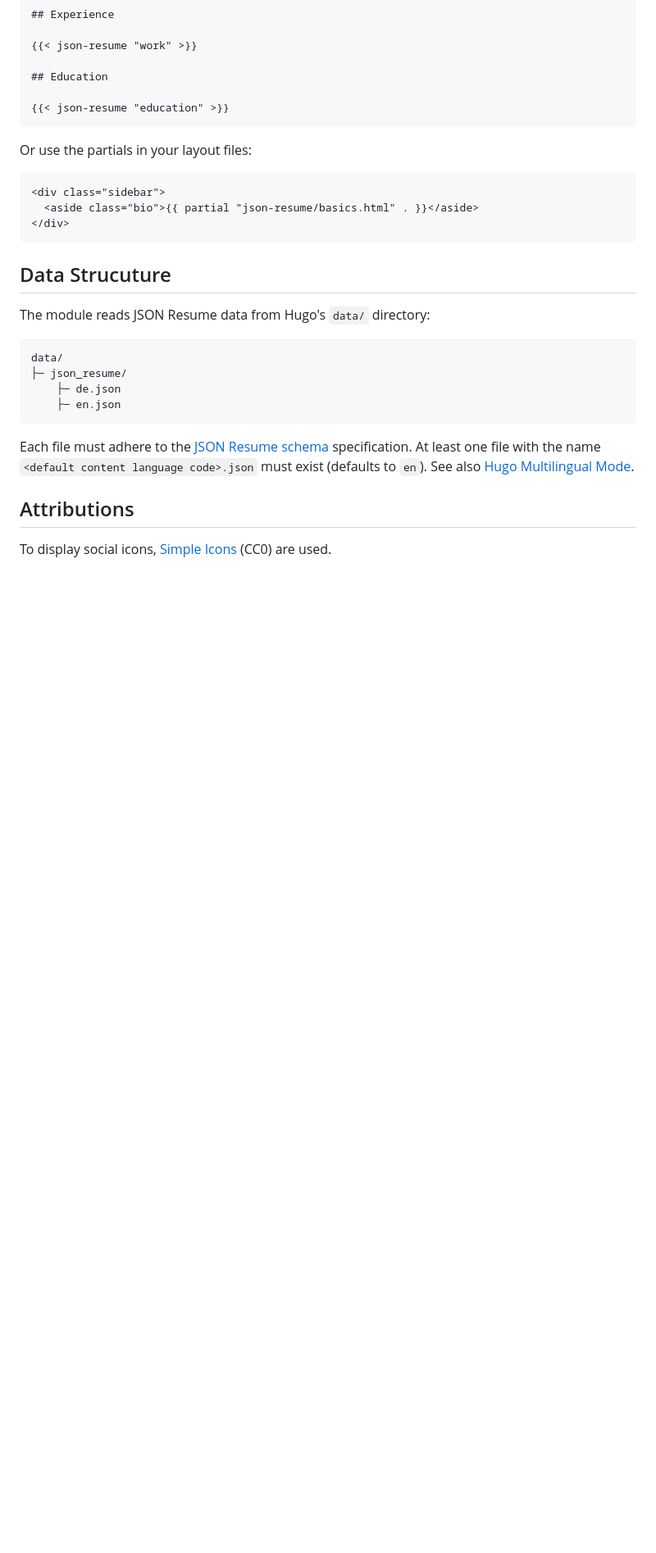
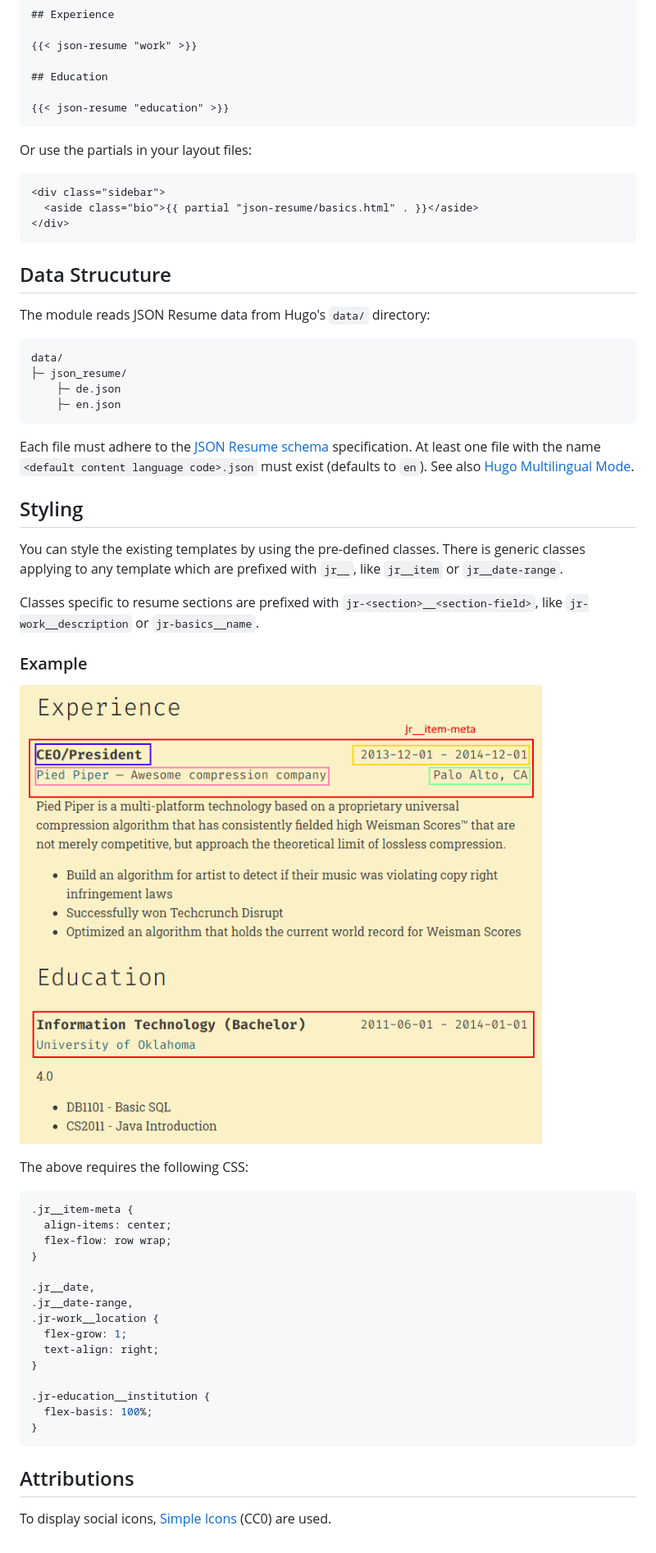
Before and after one commit to schnerring/hugo-mod-json-resume, a Markdown page: README.md, the part around the change. Shown at 82% size. GitHub-like rendering; pictures changed too: screenshots/example-resume-section-headers.png (added); blank space fills up the shorter version.

Commit message:
Add styling example to README

````diff
--- a/README.md
+++ b/README.md
@@ -79,6 +79,39 @@ Each file must adhere to the [JSON Resume schema](https://github.com/jsonresume/
 specification. At least one file with the name `<default content language code>.json`
 must exist (defaults to `en`). See also [Hugo Multilingual Mode](https://gohugo.io/content-management/multilingual/).
 
+## Styling
+
+You can style the existing templates by using the pre-defined classes. There is
+generic classes applying to any template which are prefixed with `jr__`, like
+`jr__item` or `jr__date-range`.
+
+Classes specific to resume sections are prefixed with `jr-<section>__<section-field>`,
+like `jr-work__description` or `jr-basics__name`.
+
+### Example
+
+![Example resume section header screenshot](./screenshots/example-resume-section-headers.png)
+
+The above requires the following CSS:
+
+```css
+.jr__item-meta {
+  align-items: center;
+  flex-flow: row wrap;
+}
+
+.jr__date,
+.jr__date-range,
+.jr-work__location {
+  flex-grow: 1;
+  text-align: right;
+}
+
+.jr-education__institution {
+  flex-basis: 100%;
+}
+```
+
 ## Attributions
 
 To display social icons, [Simple Icons](https://simpleicons.org/) (CC0) are
````
